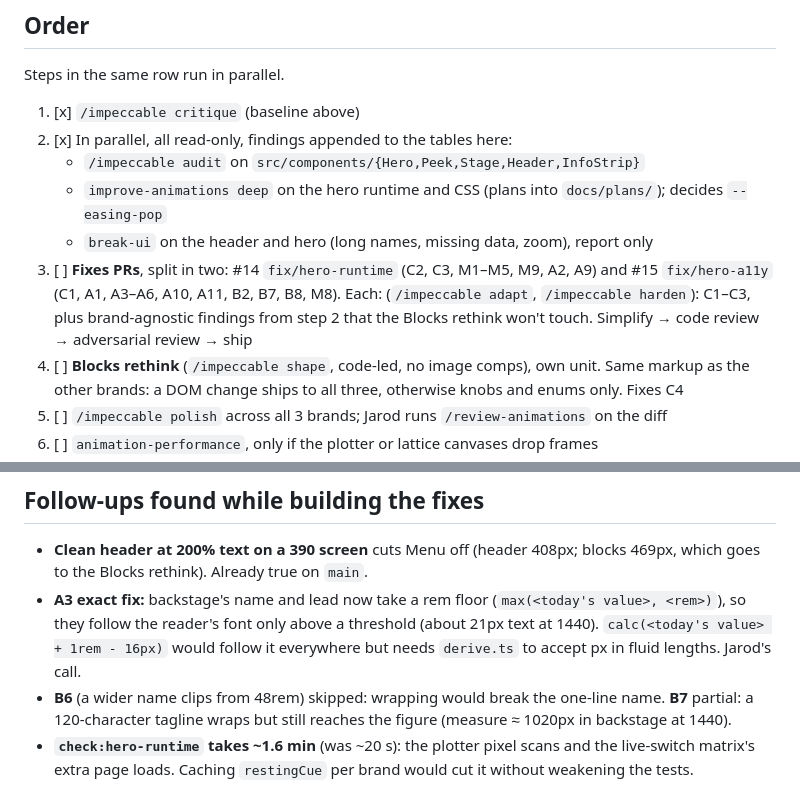
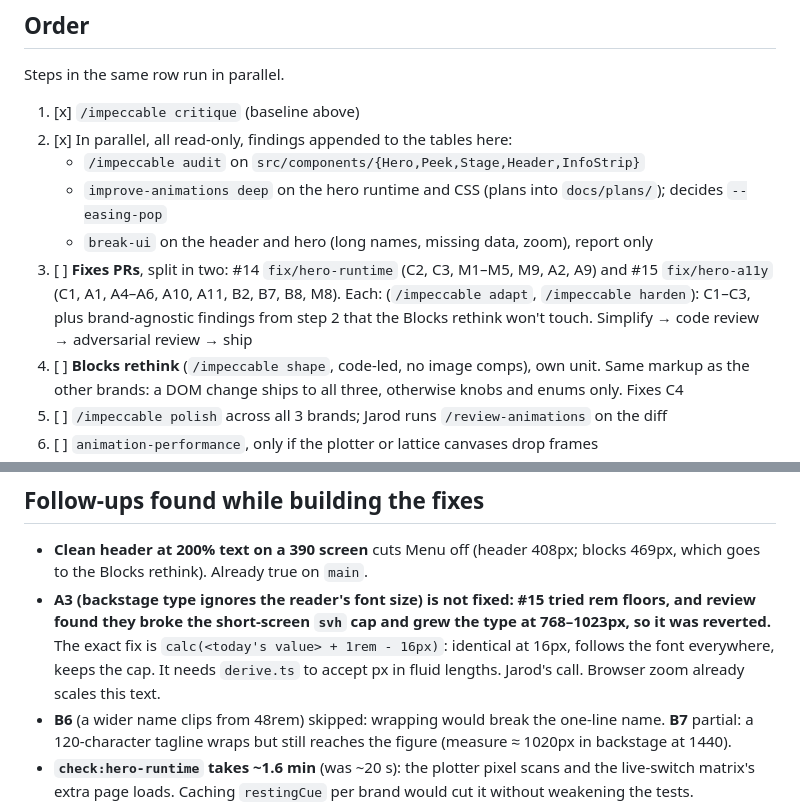
Before and after one commit to jarodtaylor/jarodtaylor.com, a Markdown page: docs/plans/2026-11-04-hero-passes-plan.md, 2 parts joined by grey strips. GitHub-like rendering.

Commit message:
docs(plan): A3 reverted in #15; the exact fix needs px in fluid knobs

```diff
--- a/docs/plans/2026-11-04-hero-passes-plan.md
+++ b/docs/plans/2026-11-04-hero-passes-plan.md
@@ -31,7 +31,7 @@ Steps in the same row run in parallel.
    - `/impeccable audit` on `src/components/{Hero,Peek,Stage,Header,InfoStrip}`
    - `improve-animations deep` on the hero runtime and CSS (plans into `docs/plans/`); decides `--easing-pop`
    - `break-ui` on the header and hero (long names, missing data, zoom), report only
-3. [ ] **Fixes PRs**, split in two: #14 `fix/hero-runtime` (C2, C3, M1–M5, M9, A2, A9) and #15 `fix/hero-a11y` (C1, A1, A3–A6, A10, A11, B2, B7, B8, M8). Each: (`/impeccable adapt`, `/impeccable harden`): C1–C3, plus brand-agnostic findings from step 2 that the Blocks rethink won't touch. Simplify → code review → adversarial review → ship
+3. [ ] **Fixes PRs**, split in two: #14 `fix/hero-runtime` (C2, C3, M1–M5, M9, A2, A9) and #15 `fix/hero-a11y` (C1, A1, A4–A6, A10, A11, B2, B7, B8, M8). Each: (`/impeccable adapt`, `/impeccable harden`): C1–C3, plus brand-agnostic findings from step 2 that the Blocks rethink won't touch. Simplify → code review → adversarial review → ship
 4. [ ] **Blocks rethink** (`/impeccable shape`, code-led, no image comps), own unit. Same markup as the other brands: a DOM change ships to all three, otherwise knobs and enums only. Fixes C4
 5. [ ] `/impeccable polish` across all 3 brands; Jarod runs `/review-animations` on the diff
 6. [ ] `animation-performance`, only if the plotter or lattice canvases drop frames
@@ -103,7 +103,7 @@ Works: reduced motion (no intro, still canvases, Peek lands), reflow at 320 and
 ## Follow-ups found while building the fixes
 
 - **Clean header at 200% text on a 390 screen** cuts Menu off (header 408px; blocks 469px, which goes to the Blocks rethink). Already true on `main`.
-- **A3 exact fix:** backstage's name and lead now take a rem floor (`max(<today's value>, <rem>)`), so they follow the reader's font only above a threshold (about 21px text at 1440). `calc(<today's value> + 1rem - 16px)` would follow it everywhere but needs `derive.ts` to accept px in fluid lengths. Jarod's call.
+- **A3 (backstage type ignores the reader's font size) is not fixed: #15 tried rem floors, and review found they broke the short-screen `svh` cap and grew the type at 768–1023px, so it was reverted.** The exact fix is `calc(<today's value> + 1rem - 16px)`: identical at 16px, follows the font everywhere, keeps the cap. It needs `derive.ts` to accept px in fluid lengths. Jarod's call. Browser zoom already scales this text.
 - **B6** (a wider name clips from 48rem) skipped: wrapping would break the one-line name. **B7** partial: a 120-character tagline wraps but still reaches the figure (measure ≈ 1020px in backstage at 1440).
 - **`check:hero-runtime` takes ~1.6 min** (was ~20 s): the plotter pixel scans and the live-switch matrix's extra page loads. Caching `restingCue` per brand would cut it without weakening the tests.
 - **C1b** (Peek and Remix also in the phone menu) after both fixes PRs merge.
```
